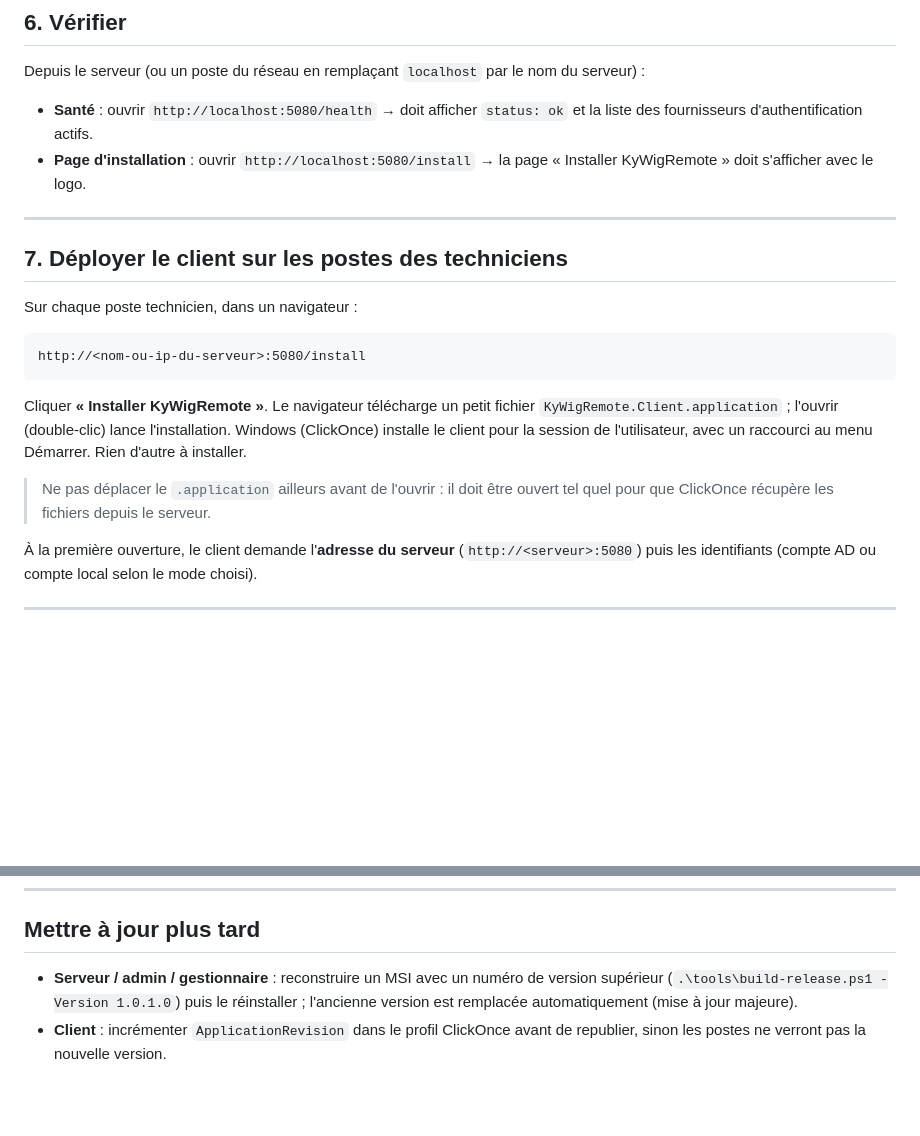
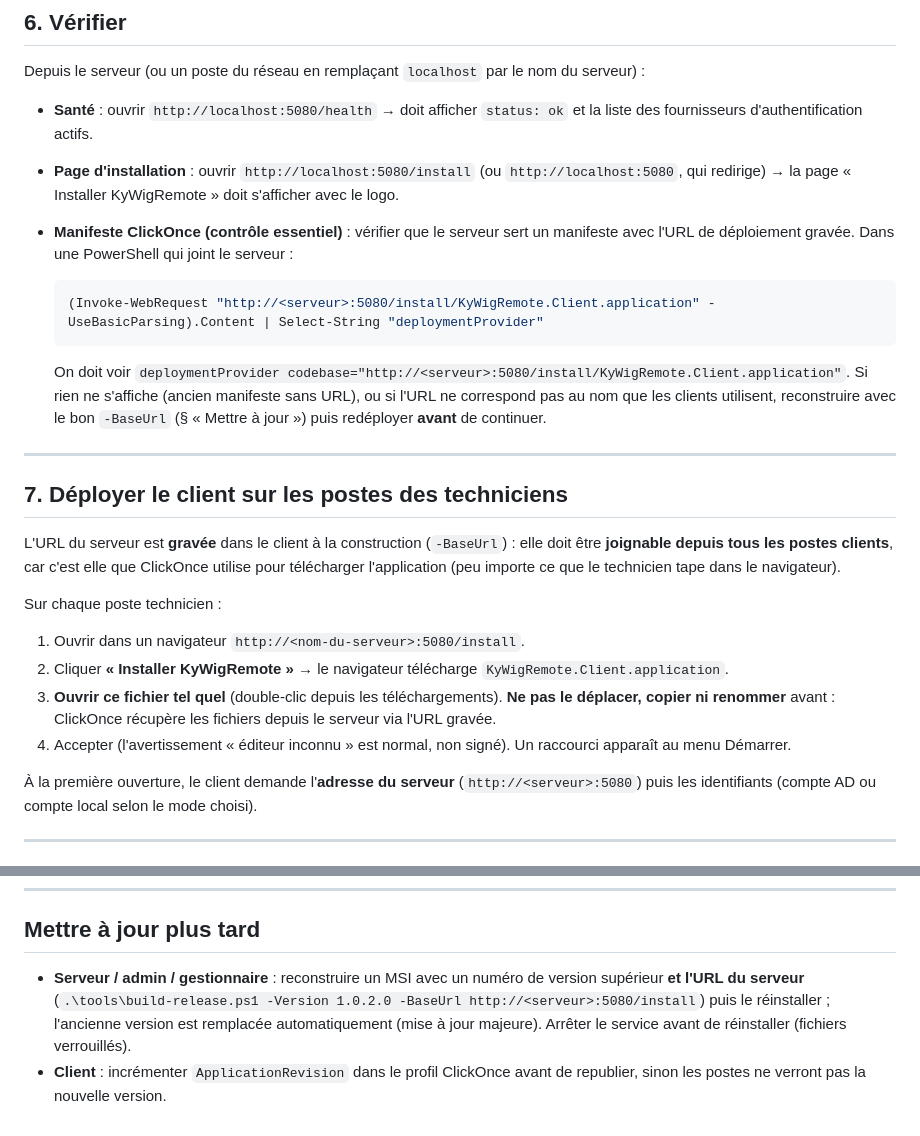
Before and after one commit to KYWIG/KyWigRemote, a Markdown page: installer/MISE-EN-SERVICE.md, 2 parts joined by grey strips. Drawn GitHub-style; blank space fills up the shorter version.

Commit message:
doc - renforce la procedure de mise en service (lecons ClickOnce)
Ajoute le controle essentiel du manifeste servi (deploymentProvider present et URL
correspondant au nom des clients), detaille le deploiement client pas-a-pas (ouvrir le
.application tel quel, ne pas le deplacer), rappelle -BaseUrl a la reconstruction et
l'arret du service avant reinstallation.

````diff
--- a/installer/MISE-EN-SERVICE.md
+++ b/installer/MISE-EN-SERVICE.md
@@ -159,26 +159,36 @@ Depuis le serveur (ou un poste du réseau en remplaçant `localhost` par le nom
 
 - **Santé** : ouvrir `http://localhost:5080/health` → doit afficher `status: ok` et la liste des
   fournisseurs d'authentification actifs.
-- **Page d'installation** : ouvrir `http://localhost:5080/install` → la page « Installer
-  KyWigRemote » doit s'afficher avec le logo.
+- **Page d'installation** : ouvrir `http://localhost:5080/install` (ou `http://localhost:5080`, qui
+  redirige) → la page « Installer KyWigRemote » doit s'afficher avec le logo.
+- **Manifeste ClickOnce (contrôle essentiel)** : vérifier que le serveur sert un manifeste avec
+  l'URL de déploiement gravée. Dans une PowerShell qui joint le serveur :
+
+  ```powershell
+  (Invoke-WebRequest "http://<serveur>:5080/install/KyWigRemote.Client.application" -UseBasicParsing).Content | Select-String "deploymentProvider"
+  ```
+
+  On doit voir `deploymentProvider codebase="http://<serveur>:5080/install/KyWigRemote.Client.application"`.
+  Si rien ne s'affiche (ancien manifeste sans URL), ou si l'URL ne correspond pas au nom que les
+  clients utilisent, reconstruire avec le bon `-BaseUrl` (§ « Mettre à jour ») puis redéployer
+  **avant** de continuer.
 
 ---
 
 ## 7. Déployer le client sur les postes des techniciens
 
-Sur chaque poste technicien, dans un navigateur :
+L'URL du serveur est **gravée** dans le client à la construction (`-BaseUrl`) : elle doit être
+**joignable depuis tous les postes clients**, car c'est elle que ClickOnce utilise pour télécharger
+l'application (peu importe ce que le technicien tape dans le navigateur).
 
-```
-http://<nom-ou-ip-du-serveur>:5080/install
-```
+Sur chaque poste technicien :
 
-Cliquer **« Installer KyWigRemote »**. Le navigateur télécharge un petit fichier
-`KyWigRemote.Client.application` ; l'ouvrir (double-clic) lance l'installation. Windows (ClickOnce)
-installe le client pour la session de l'utilisateur, avec un raccourci au menu Démarrer. Rien
-d'autre à installer.
-
-> Ne pas déplacer le `.application` ailleurs avant de l'ouvrir : il doit être ouvert tel quel pour
-> que ClickOnce récupère les fichiers depuis le serveur.
+1. Ouvrir dans un navigateur `http://<nom-du-serveur>:5080/install`.
+2. Cliquer **« Installer KyWigRemote »** → le navigateur télécharge `KyWigRemote.Client.application`.
+3. **Ouvrir ce fichier tel quel** (double-clic depuis les téléchargements). **Ne pas le déplacer,
+   copier ni renommer** avant : ClickOnce récupère les fichiers depuis le serveur via l'URL gravée.
+4. Accepter (l'avertissement « éditeur inconnu » est normal, non signé). Un raccourci apparaît au
+   menu Démarrer.
 
 À la première ouverture, le client demande l'**adresse du serveur** (`http://<serveur>:5080`) puis
 les identifiants (compte AD ou compte local selon le mode choisi).
@@ -209,7 +219,8 @@ locaux, arborescence des connexions, identifiants imposés, et journal d'audit.
 ## Mettre à jour plus tard
 
 - **Serveur / admin / gestionnaire** : reconstruire un MSI avec un numéro de version supérieur
-  (`.\tools\build-release.ps1 -Version 1.0.1.0`) puis le réinstaller ; l'ancienne version est
-  remplacée automatiquement (mise à jour majeure).
+  **et l'URL du serveur** (`.\tools\build-release.ps1 -Version 1.0.2.0 -BaseUrl http://<serveur>:5080/install`)
+  puis le réinstaller ; l'ancienne version est remplacée automatiquement (mise à jour majeure).
+  Arrêter le service avant de réinstaller (fichiers verrouillés).
 - **Client** : incrémenter `ApplicationRevision` dans le profil ClickOnce avant de republier, sinon
   les postes ne verront pas la nouvelle version.
````
